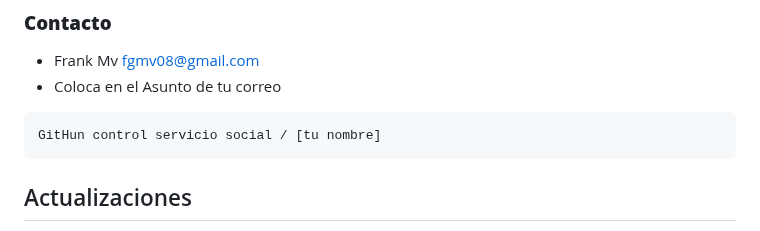
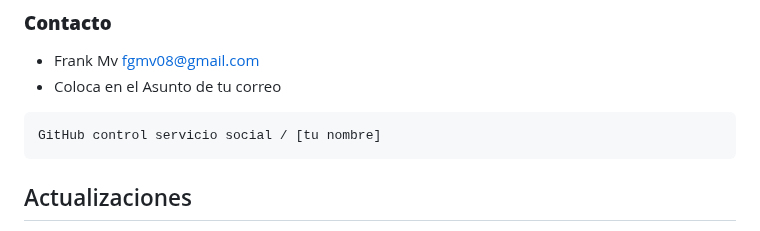
Before and after one commit to Frankgmv/Control-servicio-social, a Markdown page: README.md, the part around the change. Rendered like a GitHub page.

````diff
--- a/README.md
+++ b/README.md
@@ -57,7 +57,7 @@ Sitio Web [Control servicio social](https://controlserviciosocial.000webhostapp.
 -  Frank Mv <fgmv08@gmail.com>
 -  Coloca en el Asunto de tu correo
   ```ssh
- GitHun control servicio social / [tu nombre]
+ GitHub control servicio social / [tu nombre]
 ```
 
 ## Actualizaciones
````
